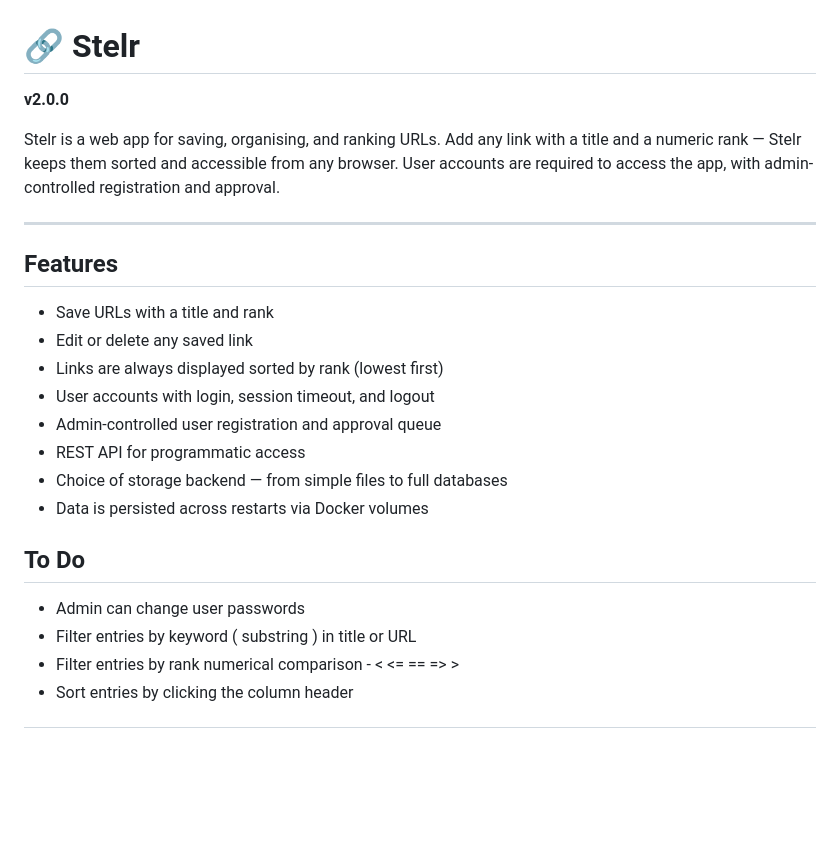
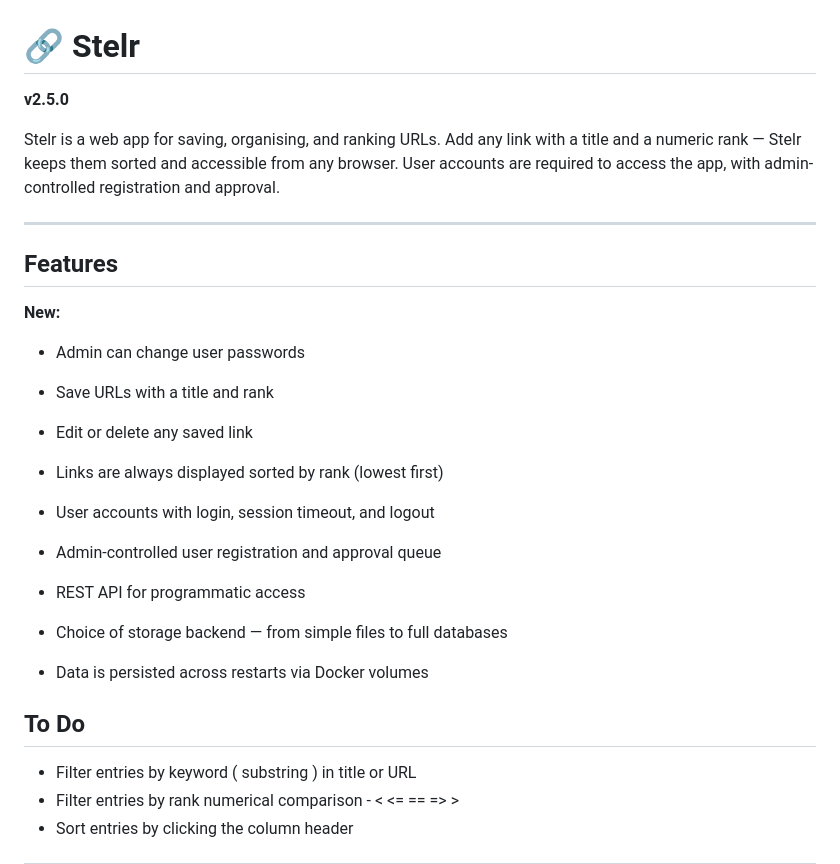
Before and after one commit to garfield-arlene/stelr, a Markdown page: README.md, the part around the change. Drawn GitHub-style; blank space fills up the shorter version.

Commit message:
Update README with new feature

```diff
--- a/README.md
+++ b/README.md
@@ -1,6 +1,6 @@
 # 🔗 Stelr
 
-**v2.0.0**
+**v2.5.0**
 
 Stelr is a web app for saving, organising, and ranking URLs. Add any link with a
 title and a numeric rank — Stelr keeps them sorted and accessible from any browser.
@@ -10,6 +10,9 @@ and approval.
 ---
 
 ## Features
+
+**New:**
+- Admin can change user passwords
 
 - Save URLs with a title and rank
 - Edit or delete any saved link
@@ -22,7 +25,6 @@ and approval.
 
 ## To Do
 
-- Admin can change user passwords
 - Filter entries by keyword ( substring ) in title or URL
 - Filter entries by rank numerical comparison - < <= == => >
 - Sort entries by clicking the column header
```
